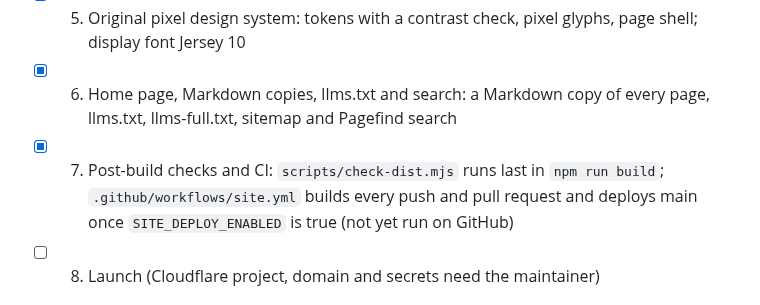
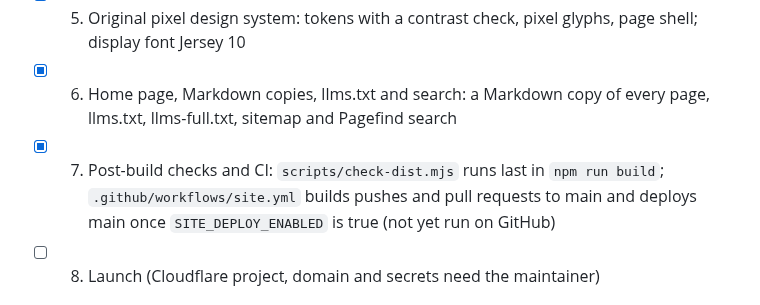
Before and after one commit to synaptiai/agent-capability-standard, a Markdown page: tasks/todo.md, the part around the change. Drawn GitHub-style.

```diff
--- a/tasks/todo.md
+++ b/tasks/todo.md
@@ -9,7 +9,7 @@ Epic: https://github.com/synaptiai/agent-capability-standard/issues/120
 - [x] 4. Generated reference pages: capability, layer, workflow, domain, edge type, diagnostics, schemas, RFC and citation pages from the repository data
 - [x] 5. Original pixel design system: tokens with a contrast check, pixel glyphs, page shell; display font Jersey 10
 - [x] 6. Home page, Markdown copies, llms.txt and search: a Markdown copy of every page, llms.txt, llms-full.txt, sitemap and Pagefind search
-- [x] 7. Post-build checks and CI: `scripts/check-dist.mjs` runs last in `npm run build`; `.github/workflows/site.yml` builds every push and pull request and deploys main once `SITE_DEPLOY_ENABLED` is true (not yet run on GitHub)
+- [x] 7. Post-build checks and CI: `scripts/check-dist.mjs` runs last in `npm run build`; `.github/workflows/site.yml` builds pushes and pull requests to main and deploys main once `SITE_DEPLOY_ENABLED` is true (not yet run on GitHub)
 - [ ] 8. Launch (Cloudflare project, domain and secrets need the maintainer)
 
 # Issue #114 — orchestration extensions + validator/engine unification
```
Also changed, not shown: CLAUDE.md (+2 -1 lines).
